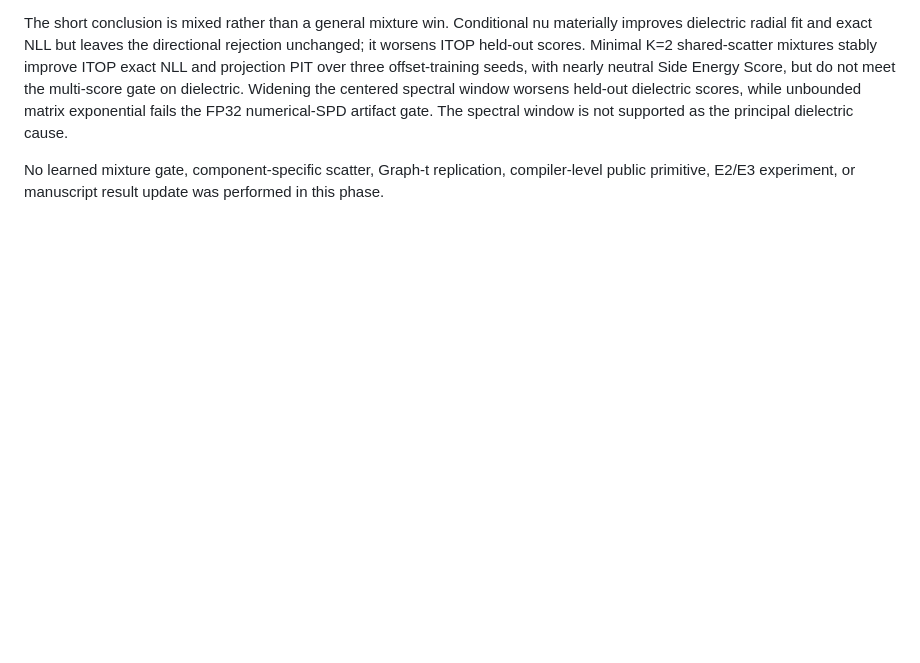
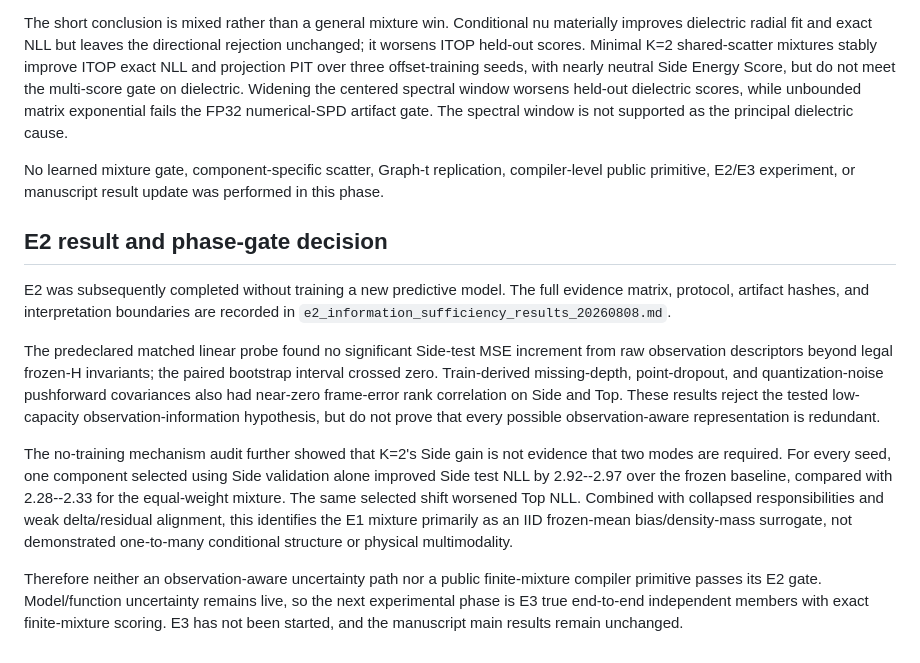
Before and after one commit to future3317/General-Equivariant-Covariance-Networks-for-Probabilistic-Structured-Prediction, a Markdown page: docs/uncertainty_root_cause_audit_20260808.md, the part around the change. Rendered like a GitHub page; blank space fills up the shorter version.

Commit message:
close E2 uncertainty root cause gate

```diff
--- a/docs/uncertainty_root_cause_audit_20260808.md
+++ b/docs/uncertainty_root_cause_audit_20260808.md
@@ -265,3 +265,32 @@ the principal dielectric cause.
 No learned mixture gate, component-specific scatter, Graph-t replication,
 compiler-level public primitive, E2/E3 experiment, or manuscript result update
 was performed in this phase.
+
+## E2 result and phase-gate decision
+
+E2 was subsequently completed without training a new predictive model. The
+full evidence matrix, protocol, artifact hashes, and interpretation boundaries
+are recorded in `e2_information_sufficiency_results_20260808.md`.
+
+The predeclared matched linear probe found no significant Side-test MSE
+increment from raw observation descriptors beyond legal frozen-H invariants;
+the paired bootstrap interval crossed zero. Train-derived missing-depth,
+point-dropout, and quantization-noise pushforward covariances also had
+near-zero frame-error rank correlation on Side and Top. These results reject
+the tested low-capacity observation-information hypothesis, but do not prove
+that every possible observation-aware representation is redundant.
+
+The no-training mechanism audit further showed that K=2's Side gain is not
+evidence that two modes are required. For every seed, one component selected
+using Side validation alone improved Side test NLL by 2.92--2.97 over the
+frozen baseline, compared with 2.28--2.33 for the equal-weight mixture. The
+same selected shift worsened Top NLL. Combined with collapsed responsibilities
+and weak delta/residual alignment, this identifies the E1 mixture primarily as
+an IID frozen-mean bias/density-mass surrogate, not demonstrated one-to-many
+conditional structure or physical multimodality.
+
+Therefore neither an observation-aware uncertainty path nor a public
+finite-mixture compiler primitive passes its E2 gate. Model/function
+uncertainty remains live, so the next experimental phase is E3 true
+end-to-end independent members with exact finite-mixture scoring. E3 has not
+been started, and the manuscript main results remain unchanged.
```
Also changed, not shown: docs/e2_information_sufficiency_results_20260808.md (added, +57 -0 lines), docs/finite_mixture_compiler_design_review_20260808.md (added, +81 -0 lines).
